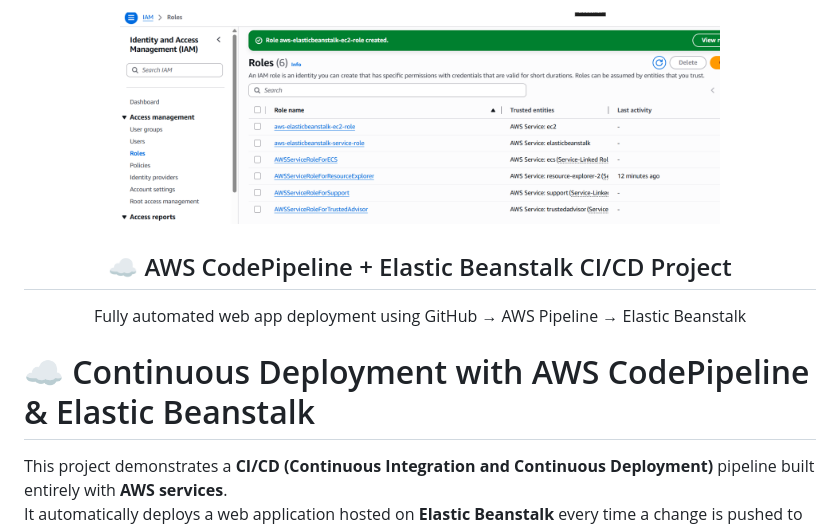
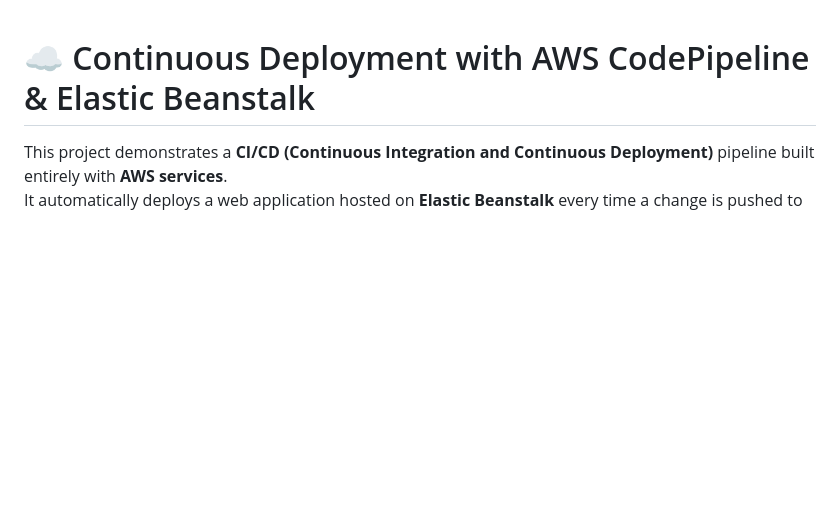
Before and after one commit to othmanebz/aws-deploy-demo, a Markdown page: README.md, the part around the change. Rendered like a GitHub page; blank space fills up the shorter version.

```diff
--- a/README.md
+++ b/README.md
@@ -1,10 +1,3 @@
-<p align="center">
-  <img src="screenshots/img2.png" width="600" alt="Othmane Bouziane AWS CI/CD Demo">
-</p>
-
-<h2 align="center">☁️ AWS CodePipeline + Elastic Beanstalk CI/CD Project</h2>
-<p align="center">Fully automated web app deployment using GitHub → AWS Pipeline → Elastic Beanstalk</p>
-
 # ☁️ Continuous Deployment with AWS CodePipeline & Elastic Beanstalk
 
 This project demonstrates a **CI/CD (Continuous Integration and Continuous Deployment)** pipeline built entirely with **AWS services**.
```
